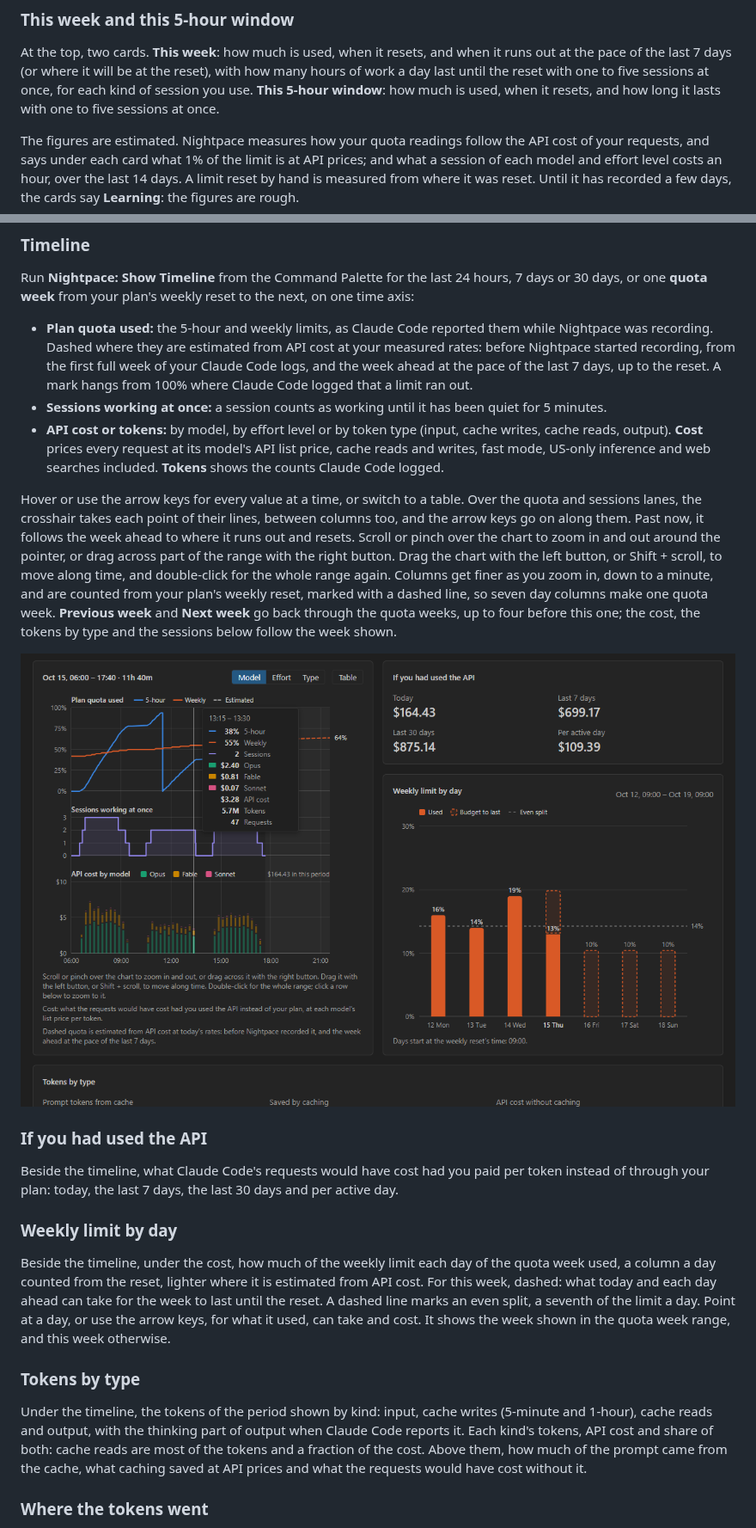
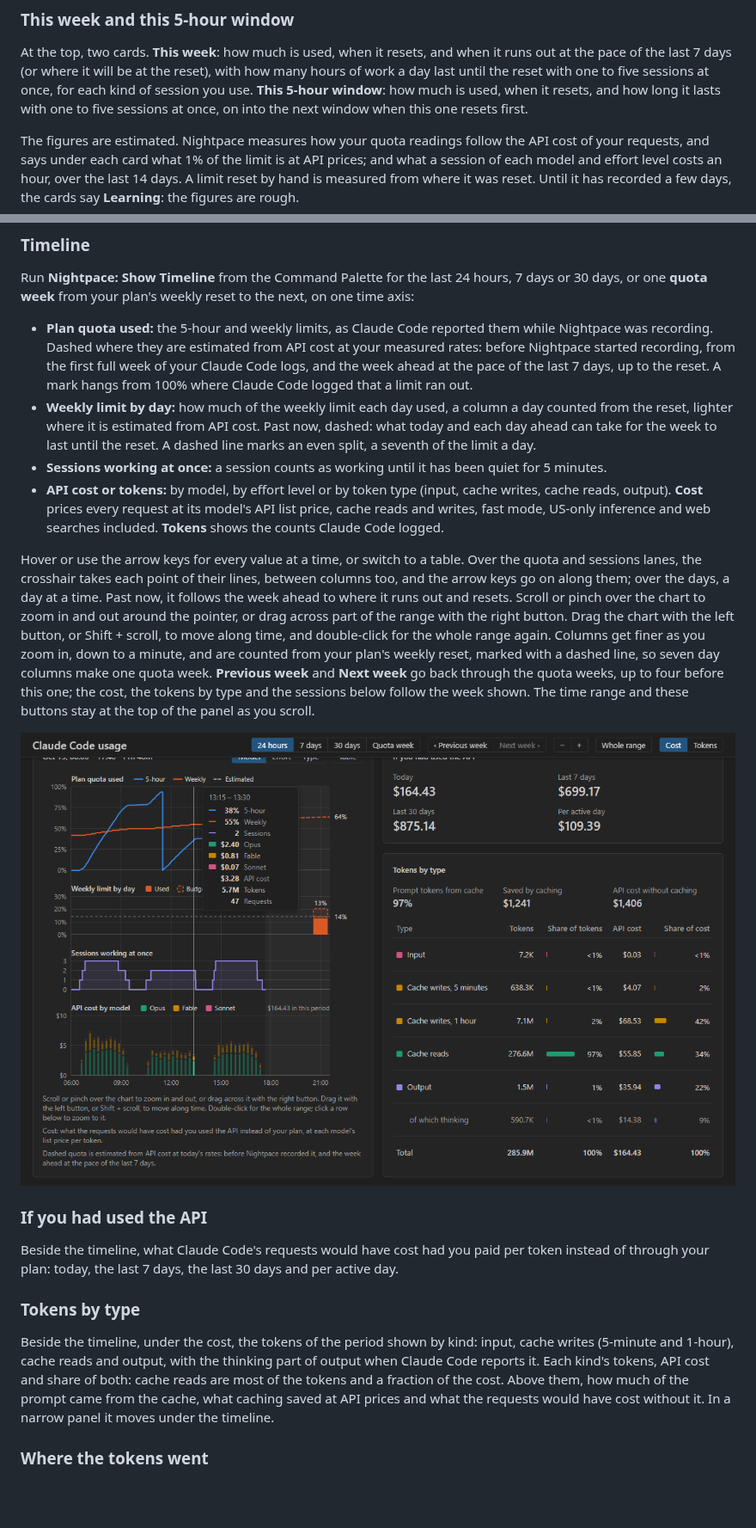
Before and after one commit to mbKalkan/nightpace, a Markdown page: README.md, 2 parts joined by grey strips. Shown at 86% size. Rendered like a GitHub page; pictures changed too: docs/images/zoom-dark.png; blank space fills up the shorter version.

```diff
--- a/README.md
+++ b/README.md
@@ -50,7 +50,7 @@ At the top, two cards. **This week**: how much is used, when it resets, and when
 the pace of the last 7 days (or where it will be at the reset), with how many hours of work a day
 last until the reset with one to five sessions at once, for each kind of session you use.
 **This 5-hour window**: how much is used, when it resets, and how long it lasts with one to five
-sessions at once.
+sessions at once, on into the next window when this one resets first.
 
 The figures are estimated. Nightpace measures how your quota readings follow the API cost of
 your requests, and says under each card what 1% of the limit is at API prices; and what a
@@ -76,6 +76,10 @@ days, or one **quota week** from your plan's weekly reset to the next, on one ti
   Nightpace started recording, from the first full week of your Claude Code logs, and the week
   ahead at the pace of the last 7 days, up to the reset. A mark hangs from 100% where Claude Code
   logged that a limit ran out.
+- **Weekly limit by day:** how much of the weekly limit each day used, a column a day counted
+  from the reset, lighter where it is estimated from API cost. Past now, dashed: what today and
+  each day ahead can take for the week to last until the reset. A dashed line marks an even
+  split, a seventh of the limit a day.
 - **Sessions working at once:** a session counts as working until it has been quiet for 5
   minutes.
 - **API cost or tokens:** by model, by effort level or by token type (input, cache writes, cache
@@ -85,7 +89,7 @@ days, or one **quota week** from your plan's weekly reset to the next, on one ti
 
 Hover or use the arrow keys for every value at a time, or switch to a table. Over the quota and
 sessions lanes, the crosshair takes each point of their lines, between columns too, and the
-arrow keys go on along them. Past now, it follows the week ahead to where it runs out and
+arrow keys go on along them; over the days, a day at a time. Past now, it follows the week ahead to where it runs out and
 resets. Scroll or pinch over
 the chart to zoom in and out around the pointer, or drag across part of the range with the right
 button. Drag the chart with the left button, or Shift + scroll, to move along time, and
@@ -93,6 +97,7 @@ double-click for the whole range again. Columns get finer as you zoom in, down t
 are counted from your plan's weekly reset, marked with a dashed line, so seven day columns make
 one quota week. **Previous week** and **Next week** go back through the quota weeks, up to four
 before this one; the cost, the tokens by type and the sessions below follow the week shown.
+The time range and these buttons stay at the top of the panel as you scroll.
 
 ![One working day zoomed in: the 5-hour quota rises during each block of work and drops when the window resets, and the tooltip lists the quota, sessions, cost by model, tokens and requests of a quarter of an hour](docs/images/zoom-dark.png)
 
@@ -101,22 +106,14 @@ before this one; the cost, the tokens by type and the sessions below follow the
 Beside the timeline, what Claude Code's requests would have cost had you paid per token instead
 of through your plan: today, the last 7 days, the last 30 days and per active day.
 
-### Weekly limit by day
-
-Beside the timeline, under the cost, how much of the weekly limit each day of the quota week
-used, a column a day counted from the reset, lighter where it is estimated from API cost. For
-this week, dashed: what today and each day ahead can take for the week to last until the reset.
-A dashed line marks an even split, a seventh of the limit a day. Point at a day, or use the
-arrow keys, for what it used, can take and cost. It shows the week shown in the quota week
-range, and this week otherwise.
-
 ### Tokens by type
 
-Under the timeline, the tokens of the period shown by kind: input, cache writes
+Beside the timeline, under the cost, the tokens of the period shown by kind: input, cache writes
 (5-minute and 1-hour), cache reads and output, with the thinking part of output when Claude Code
 reports it. Each kind's tokens, API cost and share of both: cache reads are most of the tokens
 and a fraction of the cost. Above them, how much of the prompt came from the cache, what caching
-saved at API prices and what the requests would have cost without it.
+saved at API prices and what the requests would have cost without it. In a narrow panel it
+moves under the timeline.
 
 ### Where the tokens went
 
```
Also changed, not shown: other parts of README.md (+2 -2 lines), CHANGELOG.md (+8 -5 lines), docs/images/timeline-dark.png, docs/images/types-light.png, 14 other files.
